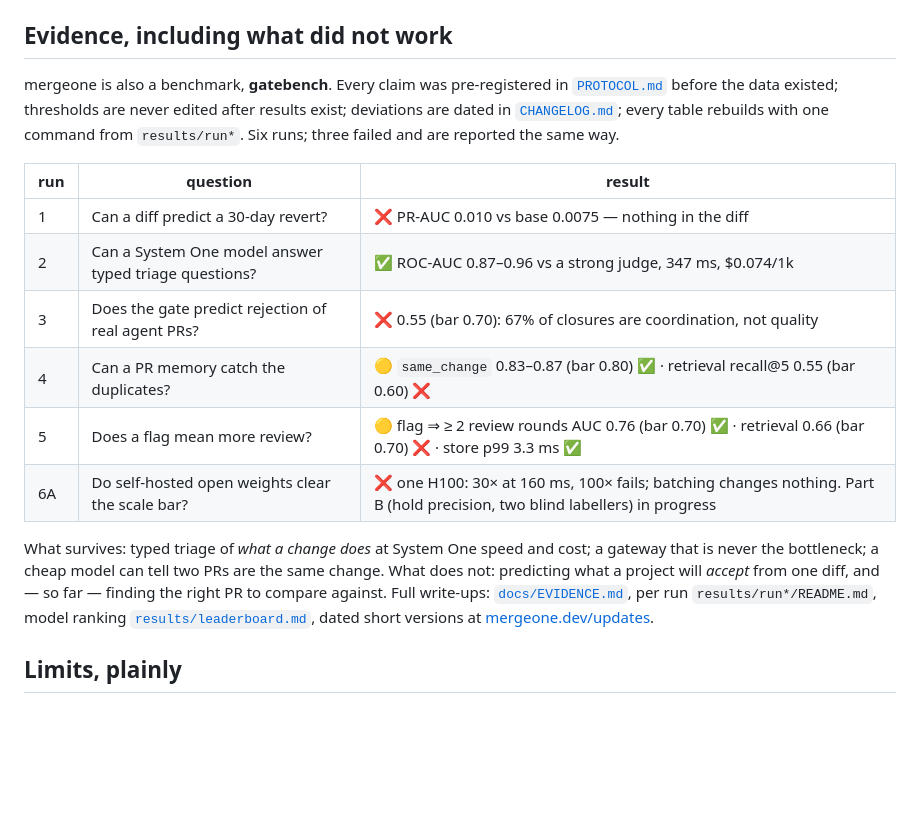
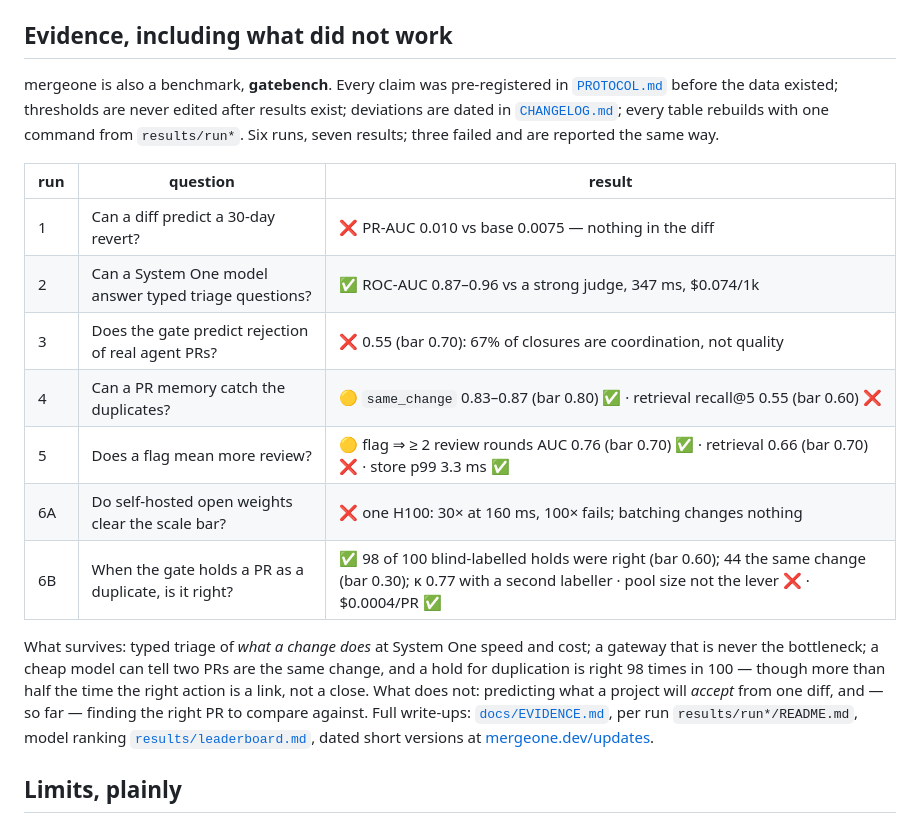
Before and after one commit to haalp/mergeone, a Markdown page: README.md, the part around the change. Drawn GitHub-style; blank space fills up the shorter version.

Commit message:
run 6B: EVIDENCE, README table, CHANGELOG

```diff
--- a/README.md
+++ b/README.md
@@ -158,7 +158,7 @@ The gateway itself adds single-digit milliseconds: 350 decisions/s on one 2-vCPU
 
 ## Evidence, including what did not work
 
-mergeone is also a benchmark, **gatebench**. Every claim was pre-registered in [`PROTOCOL.md`](PROTOCOL.md) before the data existed; thresholds are never edited after results exist; deviations are dated in [`CHANGELOG.md`](CHANGELOG.md); every table rebuilds with one command from `results/run*`. Six runs; three failed and are reported the same way.
+mergeone is also a benchmark, **gatebench**. Every claim was pre-registered in [`PROTOCOL.md`](PROTOCOL.md) before the data existed; thresholds are never edited after results exist; deviations are dated in [`CHANGELOG.md`](CHANGELOG.md); every table rebuilds with one command from `results/run*`. Six runs, seven results; three failed and are reported the same way.
 
 | run | question | result |
 |---|---|---|
@@ -167,9 +167,10 @@ mergeone is also a benchmark, **gatebench**. Every claim was pre-registered in [
 | 3 | Does the gate predict rejection of real agent PRs? | ❌ 0.55 (bar 0.70): 67% of closures are coordination, not quality |
 | 4 | Can a PR memory catch the duplicates? | 🟡 `same_change` 0.83–0.87 (bar 0.80) ✅ · retrieval recall@5 0.55 (bar 0.60) ❌ |
 | 5 | Does a flag mean more review? | 🟡 flag ⇒ ≥ 2 review rounds AUC 0.76 (bar 0.70) ✅ · retrieval 0.66 (bar 0.70) ❌ · store p99 3.3 ms ✅ |
-| 6A | Do self-hosted open weights clear the scale bar? | ❌ one H100: 30× at 160 ms, 100× fails; batching changes nothing. Part B (hold precision, two blind labellers) in progress |
+| 6A | Do self-hosted open weights clear the scale bar? | ❌ one H100: 30× at 160 ms, 100× fails; batching changes nothing |
+| 6B | When the gate holds a PR as a duplicate, is it right? | ✅ 98 of 100 blind-labelled holds were right (bar 0.60); 44 the same change (bar 0.30); κ 0.77 with a second labeller · pool size not the lever ❌ · $0.0004/PR ✅ |
 
-What survives: typed triage of *what a change does* at System One speed and cost; a gateway that is never the bottleneck; a cheap model can tell two PRs are the same change. What does not: predicting what a project will *accept* from one diff, and — so far — finding the right PR to compare against. Full write-ups: [`docs/EVIDENCE.md`](docs/EVIDENCE.md), per run `results/run*/README.md`, model ranking [`results/leaderboard.md`](results/leaderboard.md), dated short versions at [mergeone.dev/updates](https://mergeone.dev/updates/).
+What survives: typed triage of *what a change does* at System One speed and cost; a gateway that is never the bottleneck; a cheap model can tell two PRs are the same change, and a hold for duplication is right 98 times in 100 — though more than half the time the right action is a link, not a close. What does not: predicting what a project will *accept* from one diff, and — so far — finding the right PR to compare against. Full write-ups: [`docs/EVIDENCE.md`](docs/EVIDENCE.md), per run `results/run*/README.md`, model ranking [`results/leaderboard.md`](results/leaderboard.md), dated short versions at [mergeone.dev/updates](https://mergeone.dev/updates/).
 
 ## Limits, plainly
 
```
Also changed, not shown: CHANGELOG.md (+9 -0 lines), docs/EVIDENCE.md (+6 -2 lines).
